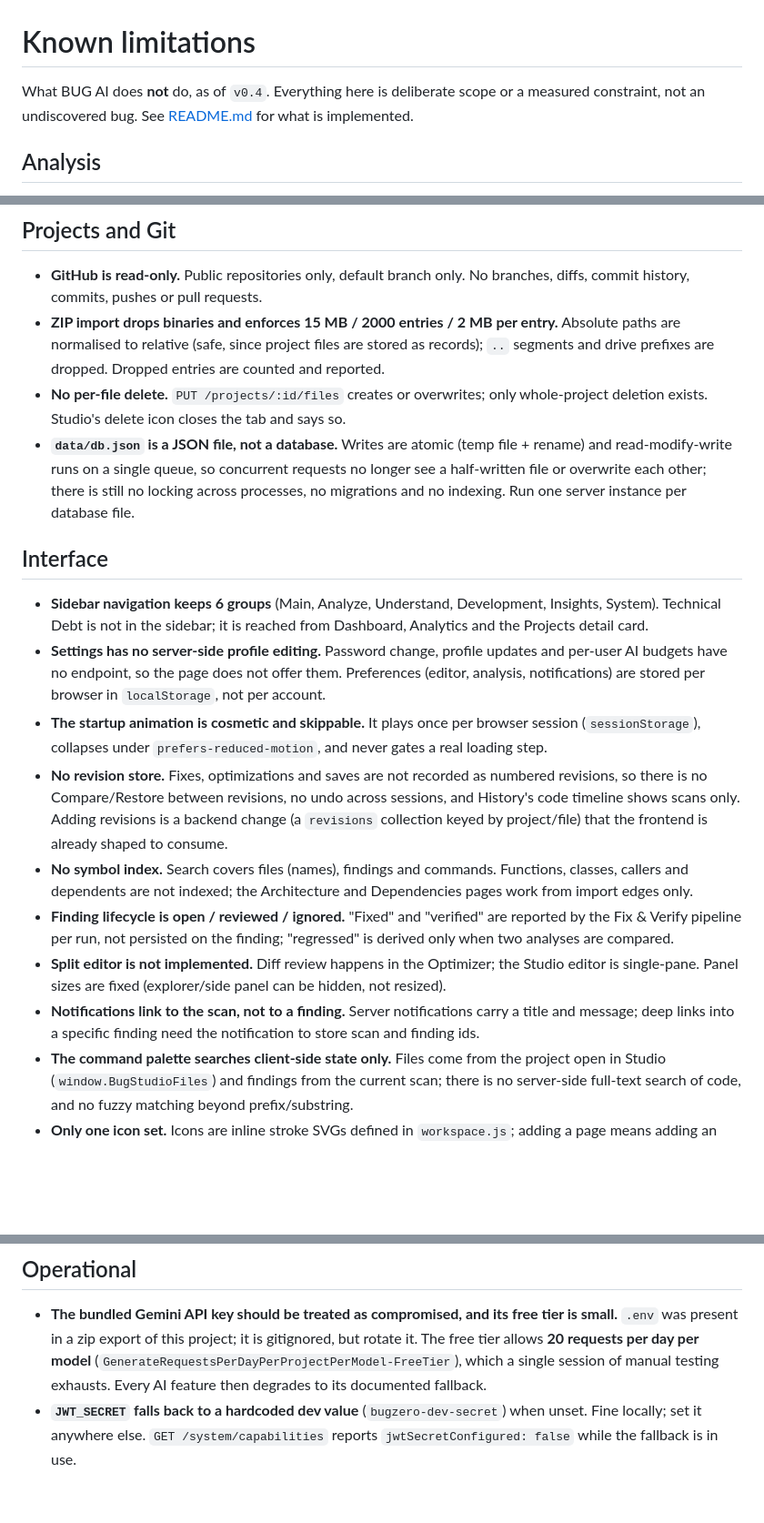
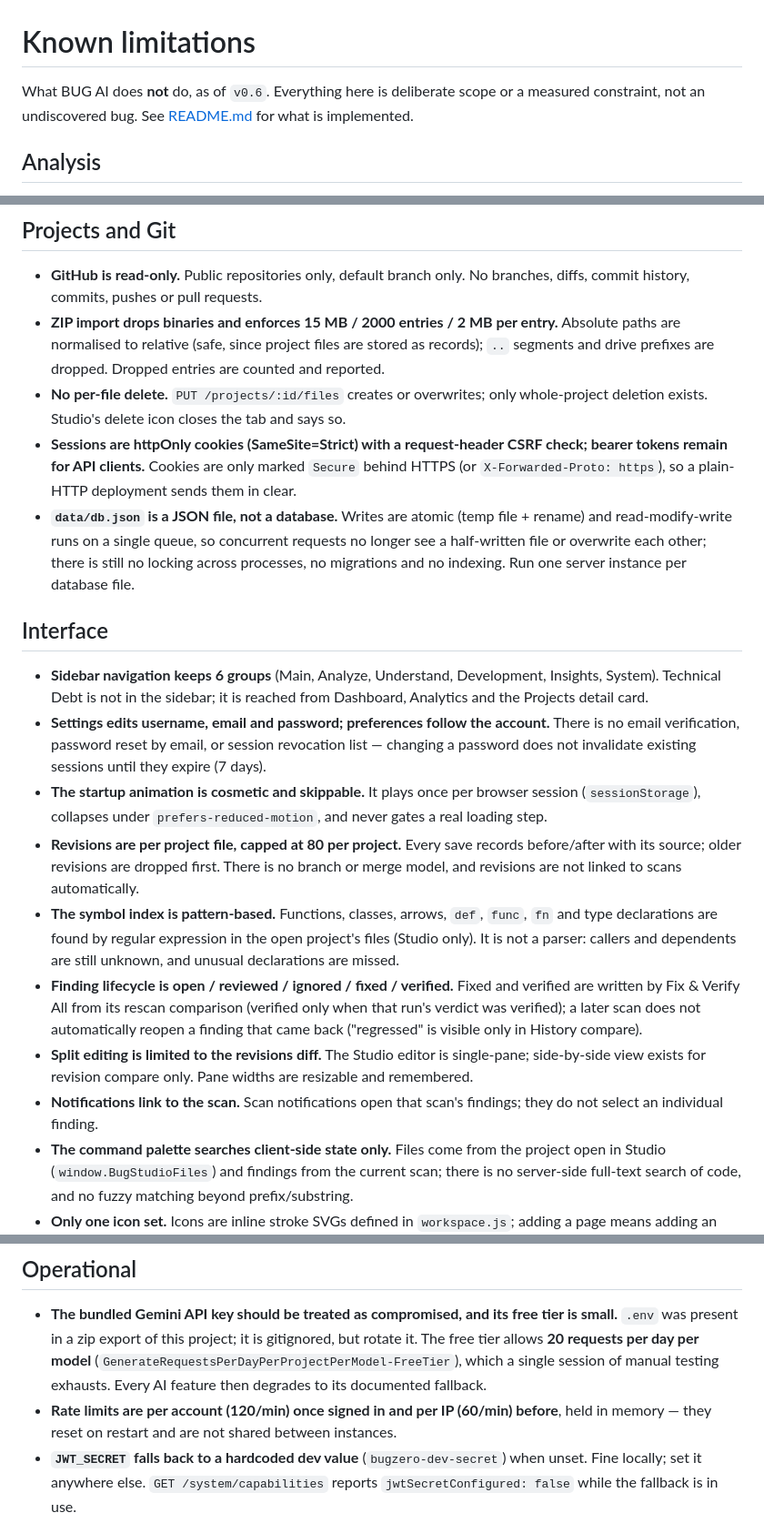
Before and after one commit to Rahulb003/bug-ai, a Markdown page: KNOWN_LIMITATIONS.md, 3 parts joined by grey strips. Shown at 91% size. Rendered like a GitHub page; blank space fills up the shorter version.

```diff
--- a/KNOWN_LIMITATIONS.md
+++ b/KNOWN_LIMITATIONS.md
@@ -1,6 +1,6 @@
 # Known limitations
 
-What BUG AI does **not** do, as of `v0.4`. Everything here is deliberate scope or a measured constraint, not an undiscovered bug. See [README.md](README.md) for what is implemented.
+What BUG AI does **not** do, as of `v0.6`. Everything here is deliberate scope or a measured constraint, not an undiscovered bug. See [README.md](README.md) for what is implemented.
 
 ## Analysis
 
@@ -36,18 +36,19 @@ What BUG AI does **not** do, as of `v0.4`. Everything here is deliberate scope o
 - **GitHub is read-only.** Public repositories only, default branch only. No branches, diffs, commit history, commits, pushes or pull requests.
 - **ZIP import drops binaries and enforces 15 MB / 2000 entries / 2 MB per entry.** Absolute paths are normalised to relative (safe, since project files are stored as records); `..` segments and drive prefixes are dropped. Dropped entries are counted and reported.
 - **No per-file delete.** `PUT /projects/:id/files` creates or overwrites; only whole-project deletion exists. Studio's delete icon closes the tab and says so.
+- **Sessions are httpOnly cookies (SameSite=Strict) with a request-header CSRF check; bearer tokens remain for API clients.** Cookies are only marked `Secure` behind HTTPS (or `X-Forwarded-Proto: https`), so a plain-HTTP deployment sends them in clear.
 - **`data/db.json` is a JSON file, not a database.** Writes are atomic (temp file + rename) and read-modify-write runs on a single queue, so concurrent requests no longer see a half-written file or overwrite each other; there is still no locking across processes, no migrations and no indexing. Run one server instance per database file.
 
 ## Interface
 
 - **Sidebar navigation keeps 6 groups** (Main, Analyze, Understand, Development, Insights, System). Technical Debt is not in the sidebar; it is reached from Dashboard, Analytics and the Projects detail card.
-- **Settings has no server-side profile editing.** Password change, profile updates and per-user AI budgets have no endpoint, so the page does not offer them. Preferences (editor, analysis, notifications) are stored per browser in `localStorage`, not per account.
+- **Settings edits username, email and password; preferences follow the account.** There is no email verification, password reset by email, or session revocation list — changing a password does not invalidate existing sessions until they expire (7 days).
 - **The startup animation is cosmetic and skippable.** It plays once per browser session (`sessionStorage`), collapses under `prefers-reduced-motion`, and never gates a real loading step.
-- **No revision store.** Fixes, optimizations and saves are not recorded as numbered revisions, so there is no Compare/Restore between revisions, no undo across sessions, and History's code timeline shows scans only. Adding revisions is a backend change (a `revisions` collection keyed by project/file) that the frontend is already shaped to consume.
-- **No symbol index.** Search covers files (names), findings and commands. Functions, classes, callers and dependents are not indexed; the Architecture and Dependencies pages work from import edges only.
-- **Finding lifecycle is open / reviewed / ignored.** "Fixed" and "verified" are reported by the Fix & Verify pipeline per run, not persisted on the finding; "regressed" is derived only when two analyses are compared.
-- **Split editor is not implemented.** Diff review happens in the Optimizer; the Studio editor is single-pane. Panel sizes are fixed (explorer/side panel can be hidden, not resized).
-- **Notifications link to the scan, not to a finding.** Server notifications carry a title and message; deep links into a specific finding need the notification to store scan and finding ids.
+- **Revisions are per project file, capped at 80 per project.** Every save records before/after with its source; older revisions are dropped first. There is no branch or merge model, and revisions are not linked to scans automatically.
+- **The symbol index is pattern-based.** Functions, classes, arrows, `def`, `func`, `fn` and type declarations are found by regular expression in the open project's files (Studio only). It is not a parser: callers and dependents are still unknown, and unusual declarations are missed.
+- **Finding lifecycle is open / reviewed / ignored / fixed / verified.** Fixed and verified are written by Fix & Verify All from its rescan comparison (verified only when that run's verdict was verified); a later scan does not automatically reopen a finding that came back ("regressed" is visible only in History compare).
+- **Split editing is limited to the revisions diff.** The Studio editor is single-pane; side-by-side view exists for revision compare only. Pane widths are resizable and remembered.
+- **Notifications link to the scan.** Scan notifications open that scan's findings; they do not select an individual finding.
 - **The command palette searches client-side state only.** Files come from the project open in Studio (`window.BugStudioFiles`) and findings from the current scan; there is no server-side full-text search of code, and no fuzzy matching beyond prefix/substring.
 - **Only one icon set.** Icons are inline stroke SVGs defined in `workspace.js`; adding a page means adding an icon there. No icon library is bundled.
 - **Monaco loads from a CDN.** Code Studio requires network access on load; offline, the editor reports that it could not load.
@@ -57,5 +58,6 @@ What BUG AI does **not** do, as of `v0.4`. Everything here is deliberate scope o
 ## Operational
 
 - **The bundled Gemini API key should be treated as compromised, and its free tier is small.** `.env` was present in a zip export of this project; it is gitignored, but rotate it. The free tier allows **20 requests per day per model** (`GenerateRequestsPerDayPerProjectPerModel-FreeTier`), which a single session of manual testing exhausts. Every AI feature then degrades to its documented fallback.
+- **Rate limits are per account (120/min) once signed in and per IP (60/min) before**, held in memory — they reset on restart and are not shared between instances.
 - **`JWT_SECRET` falls back to a hardcoded dev value** (`bugzero-dev-secret`) when unset. Fine locally; set it anywhere else. `GET /system/capabilities` reports `jwtSecretConfigured: false` while the fallback is in use.
 - **The former `POST /auth/google` endpoint was removed, not fixed.** It issued a session for any submitted e-mail without verifying anything, which was an authentication bypass. Google sign-in now needs a real OAuth implementation before it can return.
```
Also changed, not shown: README.md (+2 -2 lines).
